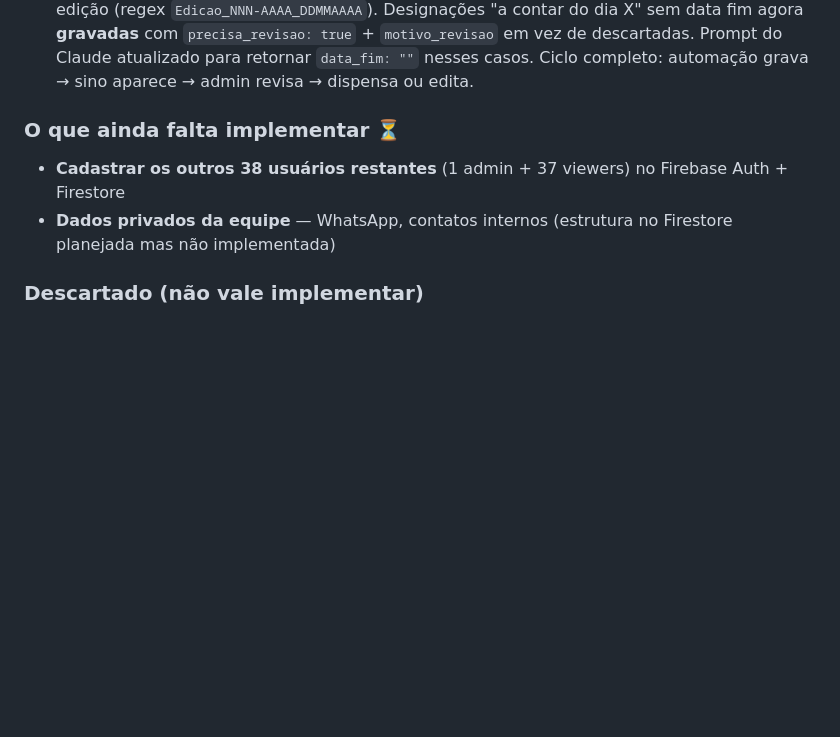
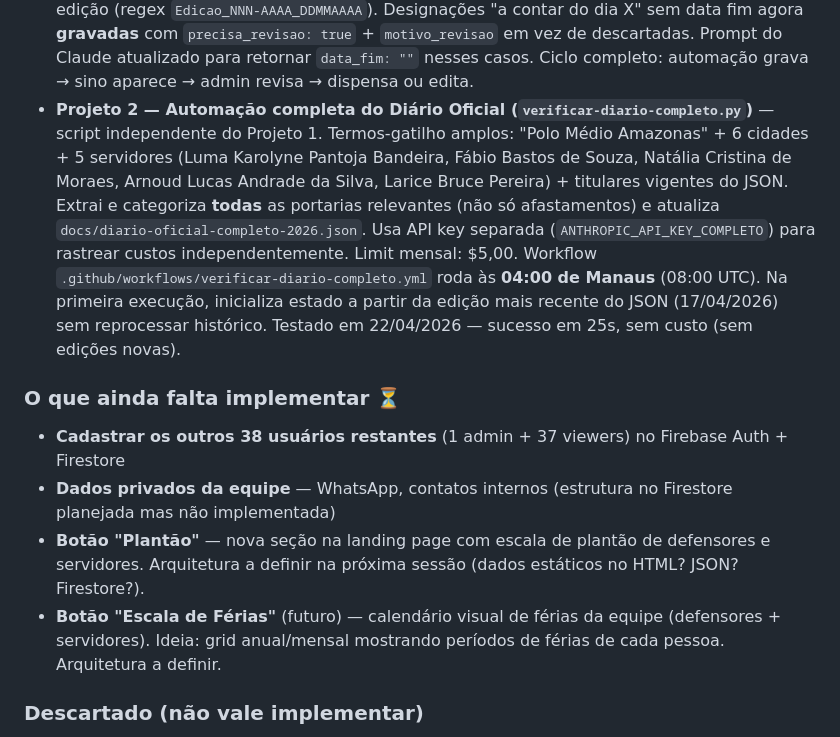
Before and after one commit to Lumabandeira/polo-medio-amazonas, a Markdown page: CLAUDE.md, the part around one of its changes. Rendered like a GitHub page; blank space fills up the shorter version.

```diff
--- a/CLAUDE.md
+++ b/CLAUDE.md
@@ -224,10 +225,13 @@ github-pages/
 - **Filtro por DP na aba Lista de Substituições** — `<select id="filtro-lista-dp">` com opções "Todas as DPs" + "1ª DP" … "12ª DP". Variável global `filtroListaDP`. Ao filtrar, `renderListaSubstituicoes()` mantém o **registro inteiro** (todas as DPs do afastamento) quando qualquer DP do registro bate com o filtro — preserva o contexto do afastamento completo. Registros sem match são ocultados; meses sem match some do render.
 - **Sino 🔔 de notificações da automação** — botão `#btn-sino` ao lado do título "📋 Lista de Substituições" (visível apenas para admins). Badge vermelho com contagem de não lidos. Ao clicar, abre painel lateral deslizante (`#notif-overlay` / `.notif-panel`) com feed de registros com `origem: "automacao-diario-oficial"` e `lido !== true`, agrupados por edição do DO (mais recente primeiro). Cada item mostra: ✋ se `precisa_revisao: true`, 🤖 caso contrário; defensor, DPs, tipo, período, portaria, motivo de revisão. Botões: [✏️ Editar] abre formulário; [🗑️ Dispensar] seta `lido: true` no Firestore e remove do badge. Variável global `notificacoesData[]`. Funções: `carregarNotificacoesAutomacao()`, `_atualizarBadgeSino()`, `abrirPainelNotificacoes()`, `fecharPainelNotificacoes()`, `dispensarNotificacao(id)`. Chamada em `mostrarSiteAutenticado()` após login.
 - **Automação atualizada (`verificar-diario-oficial.py`)** — grava `lido: false`, `edicao_do`, `data_publicacao_do` em todos os registros novos. Data de publicação extraída da URL da edição (regex `Edicao_NNN-AAAA_DDMMAAAA`). Designações "a contar do dia X" sem data fim agora **gravadas** com `precisa_revisao: true` + `motivo_revisao` em vez de descartadas. Prompt do Claude atualizado para retornar `data_fim: ""` nesses casos. Ciclo completo: automação grava → sino aparece → admin revisa → dispensa ou edita.
+- **Projeto 2 — Automação completa do Diário Oficial (`verificar-diario-completo.py`)** — script independente do Projeto 1. Termos-gatilho amplos: "Polo Médio Amazonas" + 6 cidades + 5 servidores (Luma Karolyne Pantoja Bandeira, Fábio Bastos de Souza, Natália Cristina de Moraes, Arnoud Lucas Andrade da Silva, Larice Bruce Pereira) + titulares vigentes do JSON. Extrai e categoriza **todas** as portarias relevantes (não só afastamentos) e atualiza `docs/diario-oficial-completo-2026.json`. Usa API key separada (`ANTHROPIC_API_KEY_COMPLETO`) para rastrear custos independentemente. Limit mensal: $5,00. Workflow `.github/workflows/verificar-diario-completo.yml` roda às **04:00 de Manaus** (08:00 UTC). Na primeira execução, inicializa estado a partir da edição mais recente do JSON (17/04/2026) sem reprocessar histórico. Testado em 22/04/2026 — sucesso em 25s, sem custo (sem edições novas).
 
 ### O que ainda falta implementar ⏳
 - **Cadastrar os outros 38 usuários restantes** (1 admin + 37 viewers) no Firebase Auth + Firestore
 - **Dados privados da equipe** — WhatsApp, contatos internos (estrutura no Firestore planejada mas não implementada)
+- **Botão "Plantão"** — nova seção na landing page com escala de plantão de defensores e servidores. Arquitetura a definir na próxima sessão (dados estáticos no HTML? JSON? Firestore?).
+- **Botão "Escala de Férias"** (futuro) — calendário visual de férias da equipe (defensores + servidores). Ideia: grid anual/mensal mostrando períodos de férias de cada pessoa. Arquitetura a definir.
 
 ### Descartado (não vale implementar)
 - **Coleção `defensores_admin` no Firestore** — descartado: ex-membros livres já detectados automaticamente via orphanExMembros; casos raros de inconsistência com o JSON não justificam a complexidade
```
Also changed, not shown: other parts of CLAUDE.md (+35 -27 lines).
